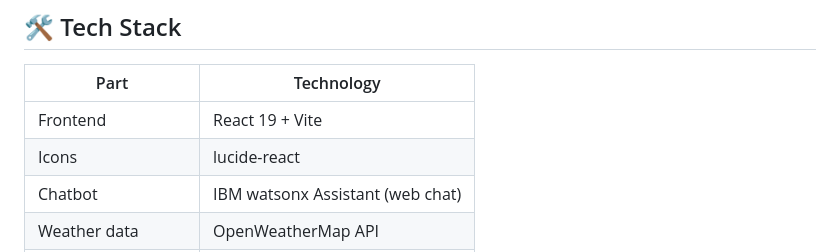
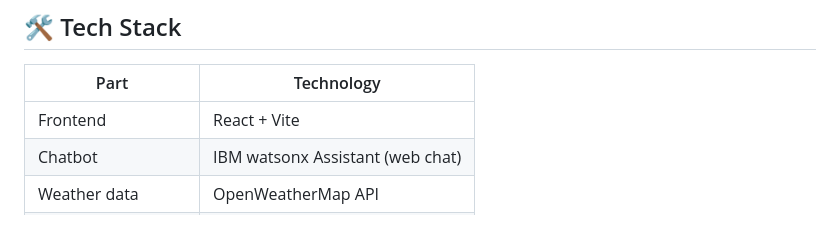
Before and after one commit to RANAV2004/Bookworn, a Markdown page: README.md, the part around the change. GitHub-like rendering; blank space fills up the shorter version.

Commit message:
Update tech stack information in README

```diff
--- a/README.md
+++ b/README.md
@@ -24,8 +24,7 @@ A cozy book recommendation website with an AI librarian, powered by **IBM watson
 
 | Part | Technology |
 |---|---|
-| Frontend | React 19 + Vite |
-| Icons | lucide-react |
+| Frontend | React + Vite |
 | Chatbot | IBM watsonx Assistant (web chat) |
 | Weather data | OpenWeatherMap API |
 | Weather dashboard | Cloudy (React + Vite) |
```
